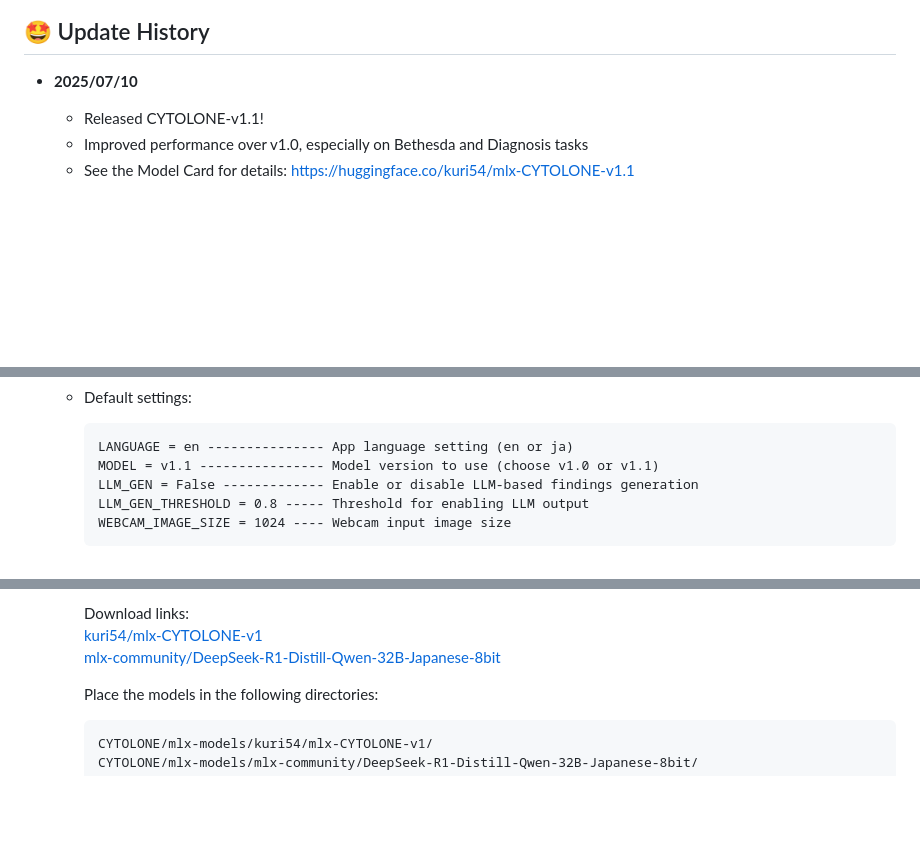
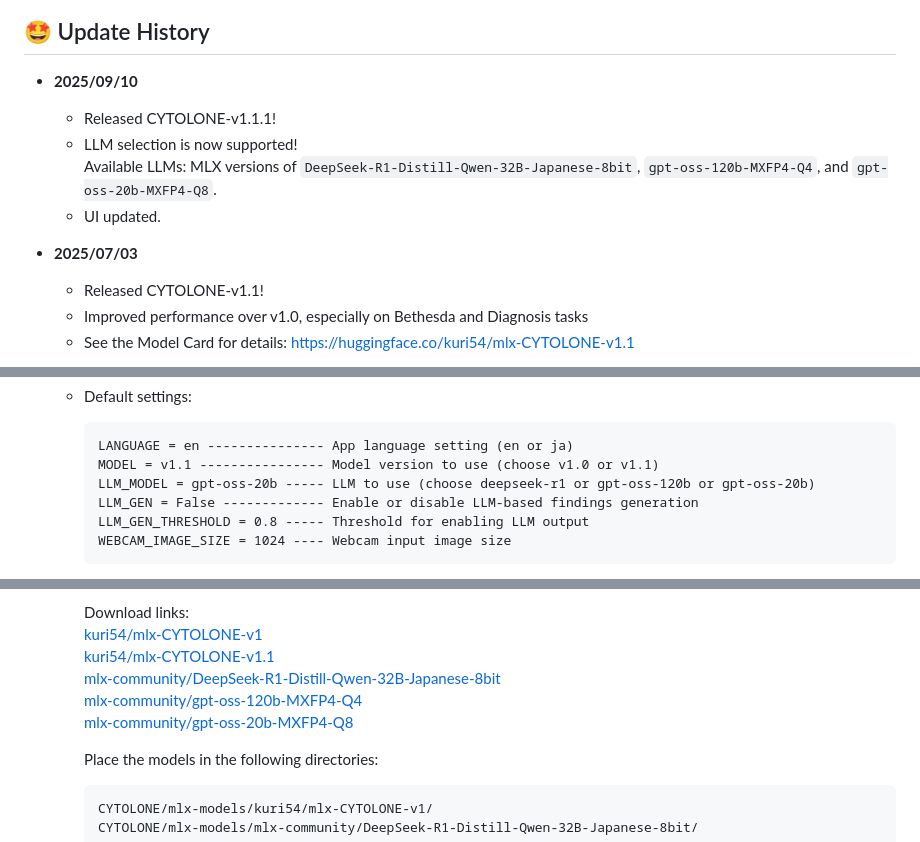
Before and after one commit to kuri54/CYTOLONE, a Markdown page: README.md, 3 parts joined by grey strips. Rendered like a GitHub page; blank space fills up the shorter version.

````diff
--- a/README.md
+++ b/README.md
@@ -36,7 +36,13 @@ Below is an example image used in the study:
 </div>
 
 ## 🤩 Update History
-- **2025/07/10**
+- **2025/09/10**
+  - Released CYTOLONE-v1.1.1!
+  - LLM selection is now supported!
+    Available LLMs: MLX versions of `DeepSeek-R1-Distill-Qwen-32B-Japanese-8bit`, `gpt-oss-120b-MXFP4-Q4`, and `gpt-oss-20b-MXFP4-Q8`.
+  - UI updated.
+
+- **2025/07/03**
   - Released CYTOLONE-v1.1!
   - Improved performance over v1.0, especially on Bethesda and Diagnosis tasks
   - See the Model Card for details: https://huggingface.co/kuri54/mlx-CYTOLONE-v1.1
@@ -120,6 +126,7 @@ Below is an example image used in the study:
       ```
       LANGUAGE = en --------------- App language setting (en or ja)
       MODEL = v1.1 ---------------- Model version to use (choose v1.0 or v1.1)
+      LLM_MODEL = gpt-oss-20b ----- LLM to use (choose deepseek-r1 or gpt-oss-120b or gpt-oss-20b)
       LLM_GEN = False ------------- Enable or disable LLM-based findings generation
       LLM_GEN_THRESHOLD = 0.8 ----- Threshold for enabling LLM output
       WEBCAM_IMAGE_SIZE = 1024 ---- Webcam input image size
@@ -166,7 +173,10 @@ Below is an example image used in the study:
 
       Download links:
       [kuri54/mlx-CYTOLONE-v1](https://huggingface.co/kuri54/mlx-CYTOLONE-v1)
+      [kuri54/mlx-CYTOLONE-v1.1](https://huggingface.co/kuri54/mlx-CYTOLONE-v1.1)
       [mlx-community/DeepSeek-R1-Distill-Qwen-32B-Japanese-8bit](https://huggingface.co/mlx-community/DeepSeek-R1-Distill-Qwen-32B-Japanese-8bit)
+      [mlx-community/gpt-oss-120b-MXFP4-Q4](https://huggingface.co/mlx-community/gpt-oss-120b-MXFP4-Q4)
+      [mlx-community/gpt-oss-20b-MXFP4-Q8](https://huggingface.co/mlx-community/gpt-oss-20b-MXFP4-Q8)
 
       Place the models in the following directories:
       ```
````
